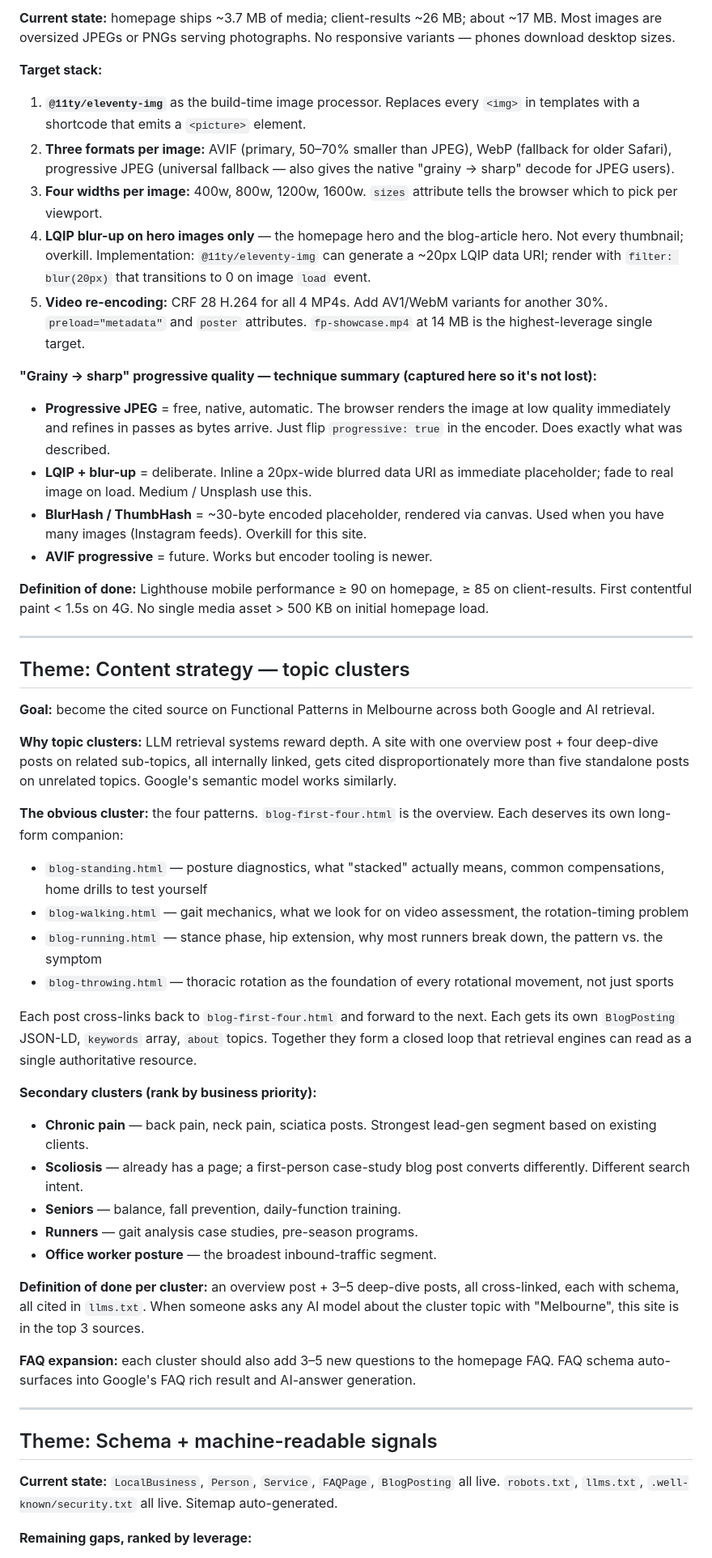
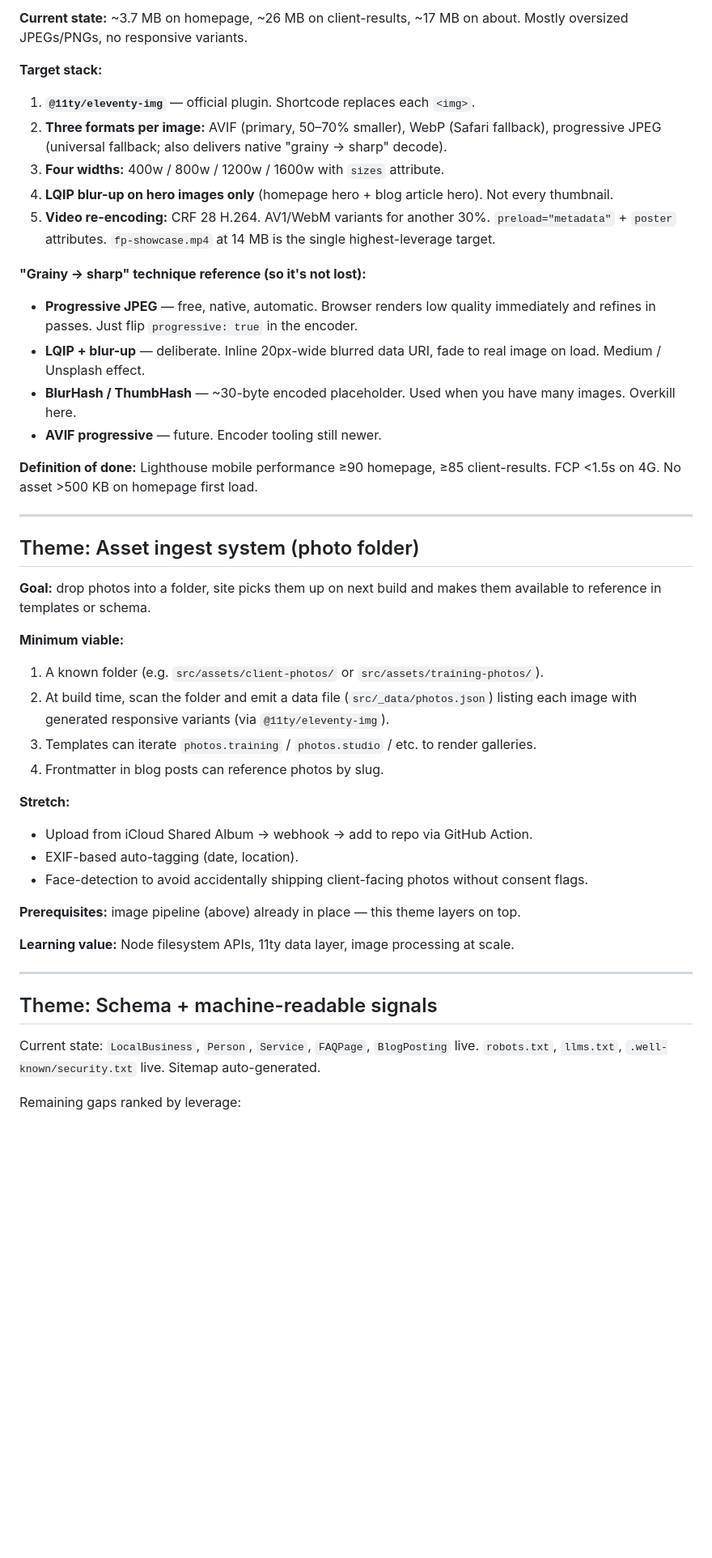
Before and after one commit to michaelnmotion/mvpt_site, a Markdown page: docs/roadmap.md, the part around one of its changes. Shown at 81% size. Rendered like a GitHub page; blank space fills up the shorter version.

```diff
--- a/docs/roadmap.md
+++ b/docs/roadmap.md
@@ -32,57 +112,51 @@ After ~3 months you have enough data to know which queries surface you, which mo
 
-**Current state:** homepage ships ~3.7 MB of media; client-results ~26 MB; about ~17 MB. Most images are oversized JPEGs or PNGs serving photographs. No responsive variants — phones download desktop sizes.
+**Current state:** ~3.7 MB on homepage, ~26 MB on client-results, ~17 MB on about. Mostly oversized JPEGs/PNGs, no responsive variants.
 
 **Target stack:**
 
-1. **`@11ty/eleventy-img`** as the build-time image processor. Replaces every `<img>` in templates with a shortcode that emits a `<picture>` element.
-2. **Three formats per image:** AVIF (primary, 50–70% smaller than JPEG), WebP (fallback for older Safari), progressive JPEG (universal fallback — also gives the native "grainy → sharp" decode for JPEG users).
-3. **Four widths per image:** 400w, 800w, 1200w, 1600w. `sizes` attribute tells the browser which to pick per viewport.
-4. **LQIP blur-up on hero images only** — the homepage hero and the blog-article hero. Not every thumbnail; overkill. Implementation: `@11ty/eleventy-img` can generate a ~20px LQIP data URI; render with `filter: blur(20px)` that transitions to 0 on image `load` event.
-5. **Video re-encoding:** CRF 28 H.264 for all 4 MP4s. Add AV1/WebM variants for another 30%. `preload="metadata"` and `poster` attributes. `fp-showcase.mp4` at 14 MB is the highest-leverage single target.
+1. **`@11ty/eleventy-img`** — official plugin. Shortcode replaces each `<img>`.
+2. **Three formats per image:** AVIF (primary, 50–70% smaller), WebP (Safari fallback), progressive JPEG (universal fallback; also delivers native "grainy → sharp" decode).
+3. **Four widths:** 400w / 800w / 1200w / 1600w with `sizes` attribute.
+4. **LQIP blur-up on hero images only** (homepage hero + blog article hero). Not every thumbnail.
+5. **Video re-encoding:** CRF 28 H.264. AV1/WebM variants for another 30%. `preload="metadata"` + `poster` attributes. `fp-showcase.mp4` at 14 MB is the single highest-leverage target.
 
-**"Grainy → sharp" progressive quality — technique summary (captured here so it's not lost):**
+**"Grainy → sharp" technique reference (so it's not lost):**
 
-- **Progressive JPEG** = free, native, automatic. The browser renders the image at low quality immediately and refines in passes as bytes arrive. Just flip `progressive: true` in the encoder. Does exactly what was described.
-- **LQIP + blur-up** = deliberate. Inline a 20px-wide blurred data URI as immediate placeholder; fade to real image on load. Medium / Unsplash use this.
-- **BlurHash / ThumbHash** = ~30-byte encoded placeholder, rendered via canvas. Used when you have many images (Instagram feeds). Overkill for this site.
-- **AVIF progressive** = future. Works but encoder tooling is newer.
+- **Progressive JPEG** — free, native, automatic. Browser renders low quality immediately and refines in passes. Just flip `progressive: true` in the encoder.
+- **LQIP + blur-up** — deliberate. Inline 20px-wide blurred data URI, fade to real image on load. Medium / Unsplash effect.
+- **BlurHash / ThumbHash** — ~30-byte encoded placeholder. Used when you have many images. Overkill here.
+- **AVIF progressive** — future. Encoder tooling still newer.
 
-**Definition of done:** Lighthouse mobile performance ≥ 90 on homepage, ≥ 85 on client-results. First contentful paint < 1.5s on 4G. No single media asset > 500 KB on initial homepage load.
+**Definition of done:** Lighthouse mobile performance ≥90 homepage, ≥85 client-results. FCP <1.5s on 4G. No asset >500 KB on homepage first load.
 
 ---
 
-## Theme: Content strategy — topic clusters
+## Theme: Asset ingest system (photo folder)
 
-**Goal:** become the cited source on Functional Patterns in Melbourne across both Google and AI retrieval.
+**Goal:** drop photos into a folder, site picks them up on next build and makes them available to reference in templates or schema.
 
-**Why topic clusters:** LLM retrieval systems reward depth. A site with one overview post + four deep-dive posts on related sub-topics, all internally linked, gets cited disproportionately more than five standalone posts on unrelated topics. Google's semantic model works similarly.
+**Minimum viable:**
 
-**The obvious cluster:** the four patterns. `blog-first-four.html` is the overview. Each deserves its own long-form companion:
+1. A known folder (e.g. `src/assets/client-photos/` or `src/assets/training-photos/`).
+2. At build time, scan the folder and emit a data file (`src/_data/photos.json`) listing each image with generated responsive variants (via `@11ty/eleventy-img`).
+3. Templates can iterate `photos.training` / `photos.studio` / etc. to render galleries.
+4. Frontmatter in blog posts can reference photos by slug.
 
-- `blog-standing.html` — posture diagnostics, what "stacked" actually means, common compensations, home drills to test yourself
-- `blog-walking.html` — gait mechanics, what we look for on video assessment, the rotation-timing problem
-- `blog-running.html` — stance phase, hip extension, why most runners break down, the pattern vs. the symptom
-- `blog-throwing.html` — thoracic rotation as the foundation of every rotational movement, not just sports
+**Stretch:**
 
-Each post cross-links back to `blog-first-four.html` and forward to the next. Each gets its own `BlogPosting` JSON-LD, `keywords` array, `about` topics. Together they form a closed loop that retrieval engines can read as a single authoritative resource.
+- Upload from iCloud Shared Album → webhook → add to repo via GitHub Action.
+- EXIF-based auto-tagging (date, location).
+- Face-detection to avoid accidentally shipping client-facing photos without consent flags.
 
-**Secondary clusters (rank by business priority):**
+**Prerequisites:** image pipeline (above) already in place — this theme layers on top.
 
-- **Chronic pain** — back pain, neck pain, sciatica posts. Strongest lead-gen segment based on existing clients.
-- **Scoliosis** — already has a page; a first-person case-study blog post converts differently. Different search intent.
-- **Seniors** — balance, fall prevention, daily-function training.
-- **Runners** — gait analysis case studies, pre-season programs.
-- **Office worker posture** — the broadest inbound-traffic segment.
-
-**Definition of done per cluster:** an overview post + 3–5 deep-dive posts, all cross-linked, each with schema, all cited in `llms.txt`. When someone asks any AI model about the cluster topic with "Melbourne", this site is in the top 3 sources.
-
-**FAQ expansion:** each cluster should also add 3–5 new questions to the homepage FAQ. FAQ schema auto-surfaces into Google's FAQ rich result and AI-answer generation.
+**Learning value:** Node filesystem APIs, 11ty data layer, image processing at scale.
 
 ---
 
 ## Theme: Schema + machine-readable signals
 
-**Current state:** `LocalBusiness`, `Person`, `Service`, `FAQPage`, `BlogPosting` all live. `robots.txt`, `llms.txt`, `.well-known/security.txt` all live. Sitemap auto-generated.
+Current state: `LocalBusiness`, `Person`, `Service`, `FAQPage`, `BlogPosting` live. `robots.txt`, `llms.txt`, `.well-known/security.txt` live. Sitemap auto-generated.
 
-**Remaining gaps, ranked by leverage:**
+Remaining gaps ranked by leverage:
 
```
Also changed, not shown: other parts of docs/roadmap.md (+133 -52 lines), docs/goals.md (added, +84 -0 lines), docs/todo.md (+41 -32 lines).
